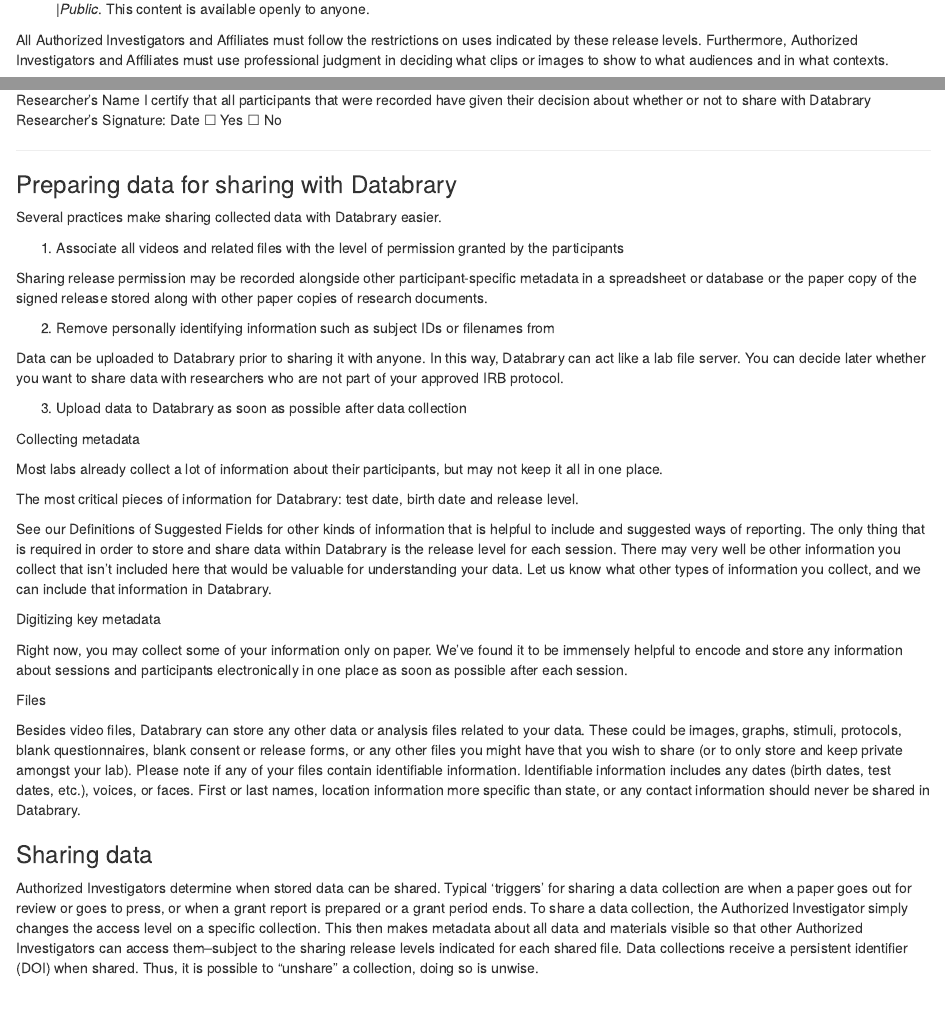
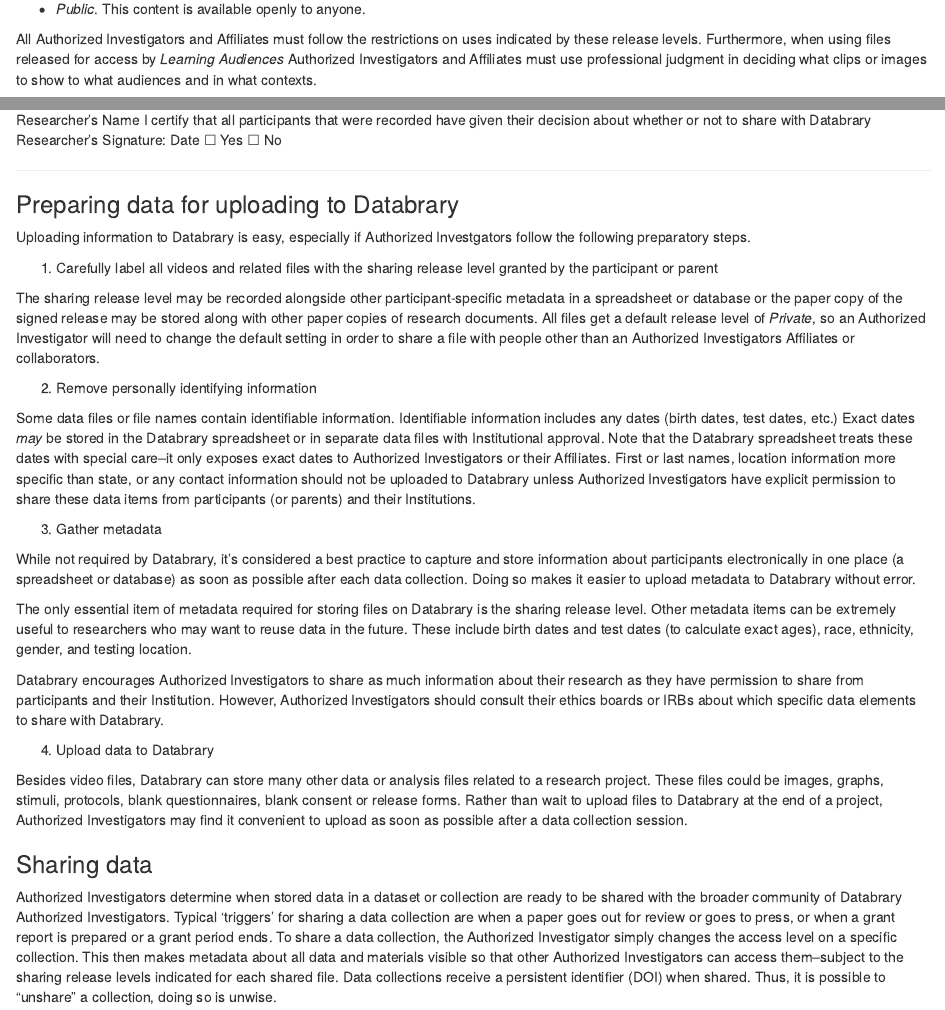
Before and after one commit to gilmore-lab/databrary-policies, an R Markdown document (unifed-policy-document.Rmd): the page in a window 1100 px wide, from 7560 px down before the commit and from 5730 px down after it, so that both start at the same text, and a second part further down, joined at a grey line. The pictures show the output file unifed-policy-document.html that the author committed with the source, opened offline.

Commit message:
Rick's updates to unified-policy-document

```diff
--- /dev/null
+++ b/release_icons.txt
@@ -0,0 +1,5 @@
+![](https://nyu.databrary.org/web/icons/release/unknown.svg) |
+![](https://nyu.databrary.org/web/icons/release/private.svg) |
+![](https://nyu.databrary.org/web/icons/release/shared.svg) |
+![](https://nyu.databrary.org/web/icons/release/excerpts.svg) |
+![](https://nyu.databrary.org/web/icons/release/public.svg) |
--- a/unifed-policy-document.Rmd
+++ b/unifed-policy-document.Rmd
@@ -256 +251,0 @@
-- ![](https://nyu.databrary.org/web/icons/release/public.svg) |*Public*.	This content is available openly to anyone.
@@ -257,6 +256,7 @@
+- *Public*.	This content is available openly to anyone.
 
 All Authorized Investigators and Affiliates must follow the restrictions on uses indicated by these release levels.
-Furthermore, Authorized Investigators and Affiliates must use professional judgment in deciding what clips or images to show to what audiences and in what contexts.
+Furthermore, when using files released for access by *Learning Audiences* Authorized Investigators and Affiliates must use professional judgment in deciding what clips or images to show to what audiences and in what contexts.
 
 #### Non-research uses
 
@@ -478,41 +478,44 @@
 
 ----
 
-### Preparing data for sharing with Databrary
+### Preparing data for uploading to Databrary
 
-Several practices make sharing collected data with Databrary easier.
+Uploading information to Databrary is easy, especially if Authorized Investgators follow the following preparatory steps.
 
-1. Associate all videos and related files with the level of permission granted by the participants
+1. Carefully label all videos and related files with the sharing release level granted by the participant or parent
 
-Sharing release permission may be recorded alongside other participant-specific metadata in a spreadsheet or database or the paper copy of the signed release stored along with other paper copies of research documents.
+The sharing release level may be recorded alongside other participant-specific metadata in a spreadsheet or database or the paper copy of the signed release may be stored along with other paper copies of research documents.
+All files get a default release level of *Private*, so an Authorized Investigator will need to change the default setting in order to share a file with people other than an Authorized Investigators Affiliates or collaborators.
 
-2. Remove personally identifying information such as subject IDs or filenames from
+2. Remove personally identifying information
 
-Data can be uploaded to Databrary prior to sharing it with anyone.
-In this way, Databrary can act like a lab file server.
-You can decide later whether you want to share data with researchers who are not part of your approved IRB protocol.
+Some data files or file names contain identifiable information.
+Identifiable information includes any dates (birth dates, test dates, etc.)
+Exact dates *may* be stored in the Databrary spreadsheet or in separate data files with Institutional approval.
+Note that the Databrary spreadsheet treats these dates with special care--it only exposes exact dates to Authorized Investigators or their Affiliates.
+First or last names, location information more specific than state, or any contact information should not be uploaded to Databrary unless Authorized Investigators have explicit permission to share these data items from participants (or parents) and their Institutions.
 
-3. Upload data to Databrary as soon as possible after data collection
+3. Gather metadata
 
-Collecting metadata
+While not required by Databrary, it's considered a best practice to capture and store information about participants electronically in one place (a spreadsheet or database) as soon as possible after each data collection.
+Doing so makes it easier to upload metadata to Databrary without error.
 
-Most labs already collect a lot of information about their participants, but may not keep it all in one place.
+The only essential item of metadata required for storing files on Databrary is the sharing release level.
+Other metadata items can be extremely useful to researchers who may want to reuse data in the future.
+These include birth dates and test dates (to calculate exact ages), race, ethnicity, gender, and testing location.
 
-The most critical pieces of information for Databrary: test date, birth date and release level.
+Databrary encourages Authorized Investigators to share as much information about their research as they have permission to share from participants and their Institution.
+However, Authorized Investigators should consult their ethics boards or IRBs about which specific data elements to share with Databrary.
 
-See our Definitions of Suggested Fields for other kinds of information that is helpful to include and suggested ways of reporting. The only thing that is required in order to store and share data within Databrary is the release level for each session. There may very well be other information you collect that isn't included here that would be valuable for understanding your data. Let us know what other types of information you collect, and we can include that information in Databrary.
+4. Upload data to Databrary
 
-Digitizing key metadata
-
-Right now, you may collect some of your information only on paper. We've found it to be immensely helpful to encode and store any information about sessions and participants electronically in one place as soon as possible after each session.
-
-Files
-
-Besides video files, Databrary can store any other data or analysis files related to your data. These could be images, graphs, stimuli, protocols, blank questionnaires, blank consent or release forms, or any other files you might have that you wish to share (or to only store and keep private amongst your lab). Please note if any of your files contain identifiable information. Identifiable information includes any dates (birth dates, test dates, etc.), voices, or faces. First or last names, location information more specific than state, or any contact information should never be shared in Databrary.
+Besides video files, Databrary can store many other data or analysis files related to a research project.
+These files could be images, graphs, stimuli, protocols, blank questionnaires, blank consent or release forms.
+Rather than wait to upload files to Databrary at the end of a project, Authorized Investigators may find it convenient to upload as soon as possible after a data collection session.
 
 ### Sharing data
 
-Authorized Investigators determine when stored data can be shared.
+Authorized Investigators determine when stored data in a dataset or collection are ready to be shared with the broader community of Databrary Authorized Investigators.
 Typical 'triggers' for sharing a data collection are when a paper goes out for review or goes to press, or when a grant report is prepared or a grant period ends.
 To share a data collection, the Authorized Investigator simply changes the access level on a specific collection.
 This then makes metadata about all data and materials visible so that other Authorized Investigators can access them--subject to the sharing release levels indicated for each shared file.
```
Also changed, not shown: unifed-policy-document.html, unifed-policy-document.Rmd (10 more changed lines).
